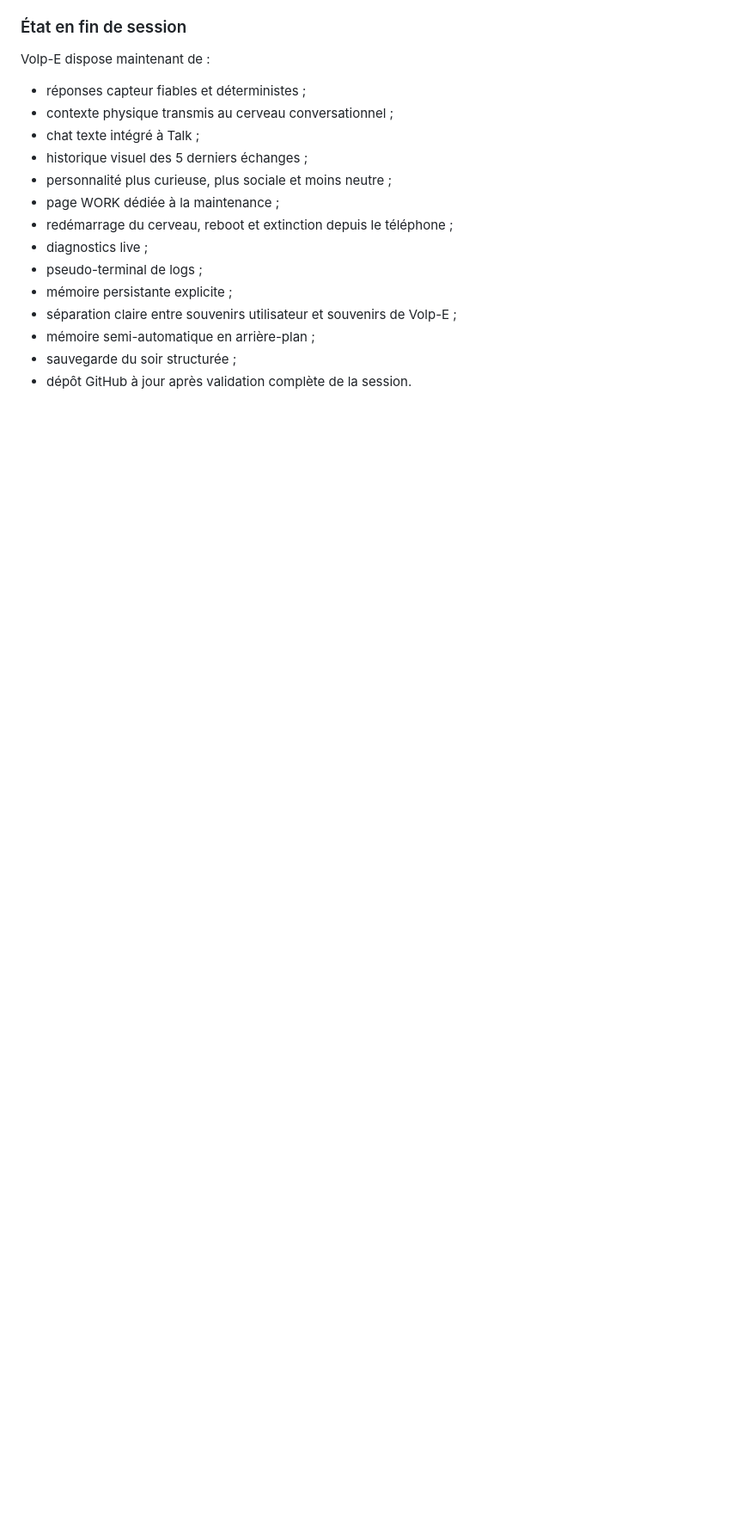
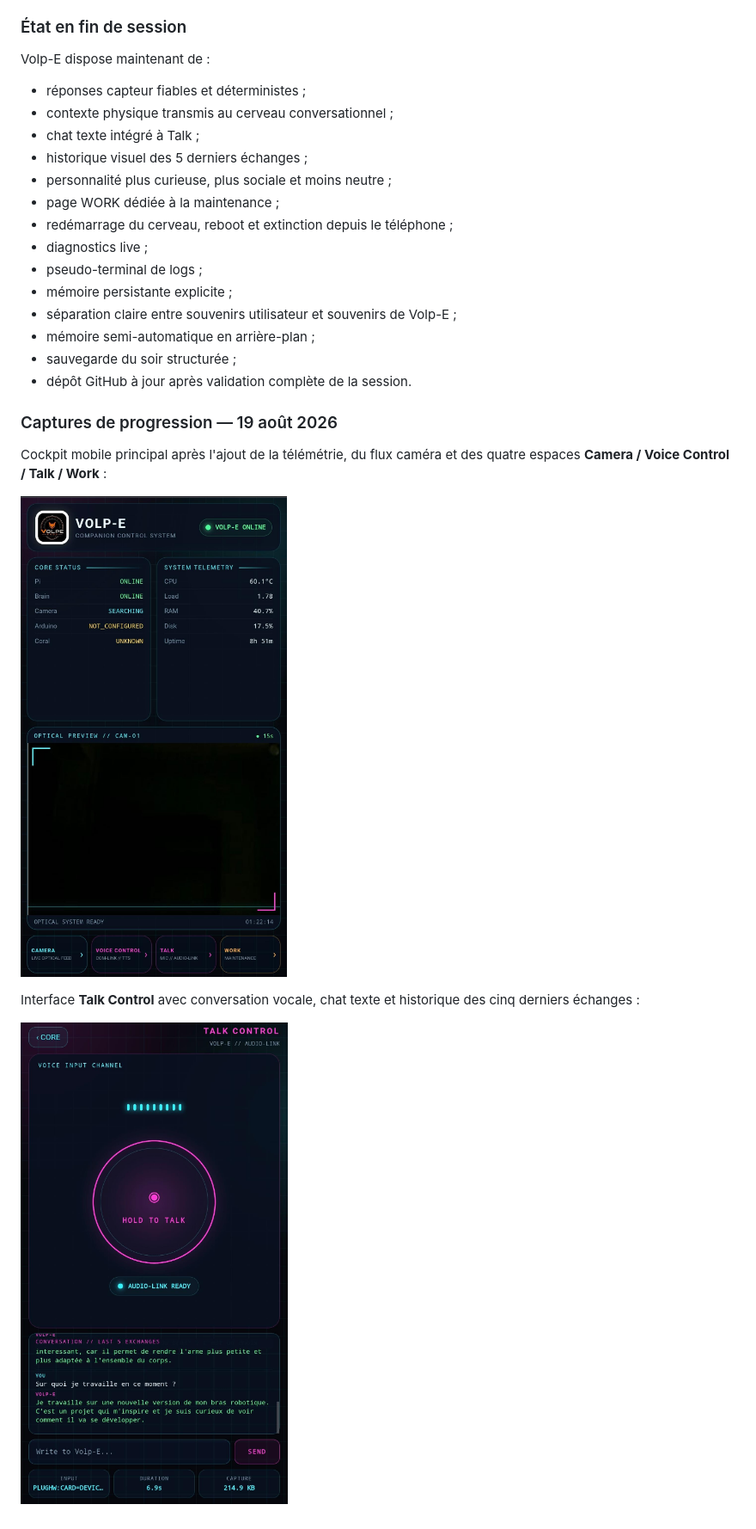
Before and after one commit to lievren/Volp-E, a Markdown page: docs/JOURNAL.md, the part around the change. Shown at 86% size. Drawn GitHub-style; pictures changed too: assets/images/progress/2026-08-19-control-center.jpeg (added), assets/images/progress/2026-08-19-talk-control.jpeg (added); blank space fills up the shorter version.

Commit message:
Add August 19 progress screenshots

```diff
--- a/docs/JOURNAL.md
+++ b/docs/JOURNAL.md
@@ -388,3 +388,14 @@ Volp-E dispose maintenant de :
 * mémoire semi-automatique en arrière-plan ;
 * sauvegarde du soir structurée ;
 * dépôt GitHub à jour après validation complète de la session.
+
+
+### Captures de progression — 19 août 2026
+
+Cockpit mobile principal après l'ajout de la télémétrie, du flux caméra et des quatre espaces **Camera / Voice Control / Talk / Work** :
+
+![Cockpit mobile Volp-E](../assets/images/progress/2026-08-19-control-center.jpeg)
+
+Interface **Talk Control** avec conversation vocale, chat texte et historique des cinq derniers échanges :
+
+![Talk Control Volp-E](../assets/images/progress/2026-08-19-talk-control.jpeg)
```
Also changed, not shown: assets/images/progress/2026-08-19-development-workstation.jpeg (added), assets/images/progress/2026-08-19-voice-control.jpeg (added).
